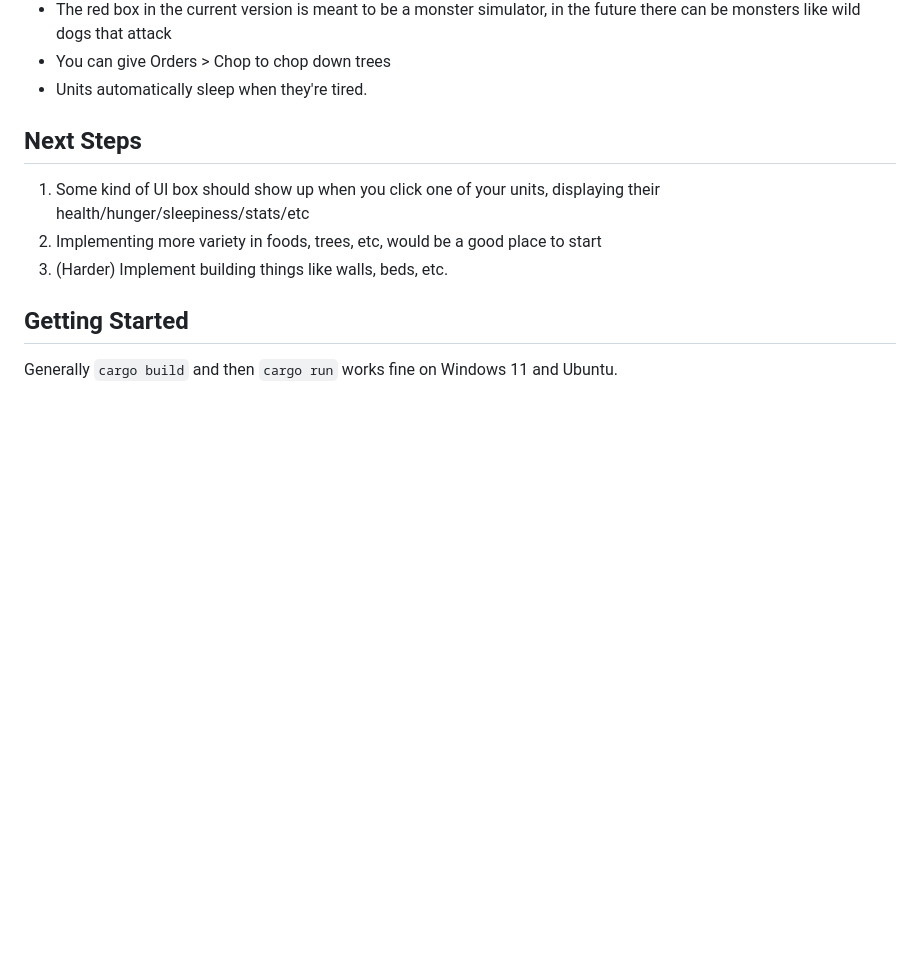
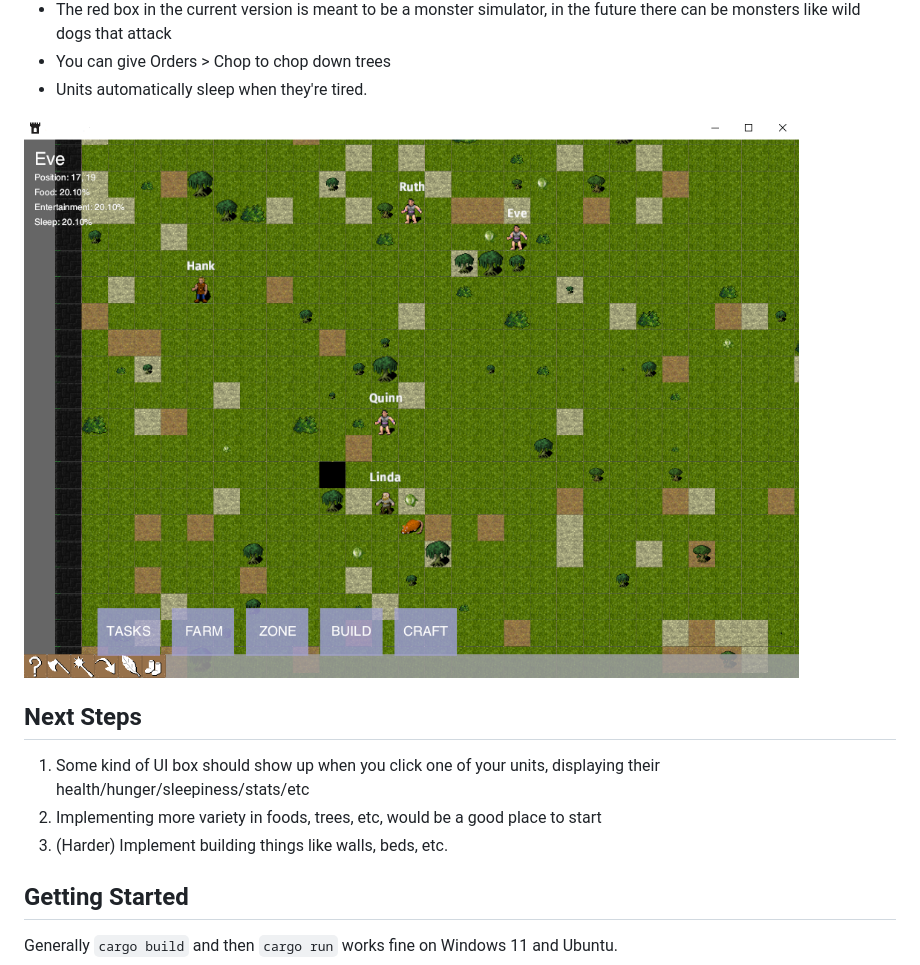
Before and after one commit to ryankopf/colony, a Markdown page: README.md, the part around the change. Rendered like a GitHub page; pictures changed too: assets/screenshot.png (added); blank space fills up the shorter version.

Commit message:
Update unit generation. Add screenshot to readme.

```diff
--- a/README.md
+++ b/README.md
@@ -12,6 +12,8 @@ What are the various systems?
 * The red box in the current version is meant to be a monster simulator, in the future there can be monsters like wild dogs that attack
 * You can give Orders > Chop to chop down trees
 * Units automatically sleep when they're tired.
+
+![Screenshot](./assets/screenshot.png)
 
 ## Next Steps
 
```
Also changed, not shown: 4 other files.
